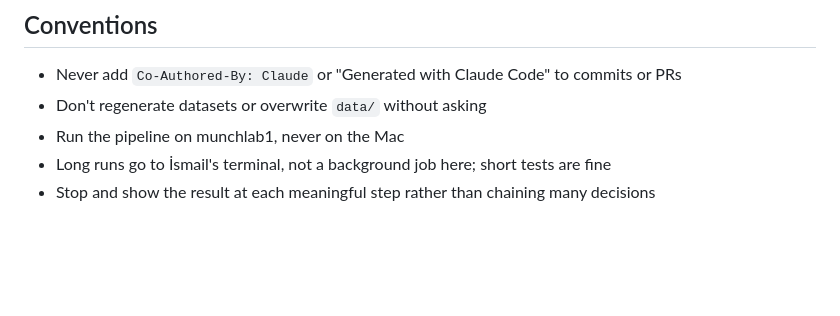
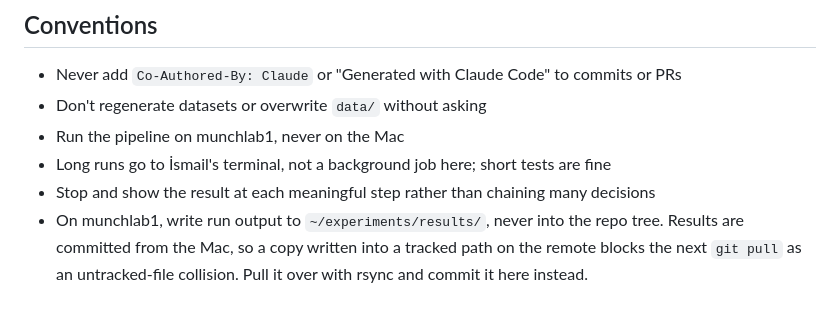
Before and after one commit to ismailguzel/ts-classification, a Markdown page: CLAUDE.md, the part around the change. Rendered like a GitHub page; blank space fills up the shorter version.

Commit message:
Write run output outside the repo tree on the compute host
The results CSVs are committed from the Mac, so a copy written into a tracked
path on munchlab1 collides with the next git pull as an untracked file - which is
exactly what just happened. Run output goes to ~/experiments/results/ there and
is rsynced over.

```diff
--- a/CLAUDE.md
+++ b/CLAUDE.md
@@ -206,3 +206,7 @@ features (`*__carl_f5_max`, `*__landscape_l2`) are dropped as redundant with
 - Run the pipeline on munchlab1, never on the Mac
 - Long runs go to İsmail's terminal, not a background job here; short tests are fine
 - Stop and show the result at each meaningful step rather than chaining many decisions
+- On munchlab1, write run output to `~/experiments/results/`, never into the repo tree.
+  Results are committed from the Mac, so a copy written into a tracked path on the
+  remote blocks the next `git pull` as an untracked-file collision. Pull it over with
+  rsync and commit it here instead.
```
